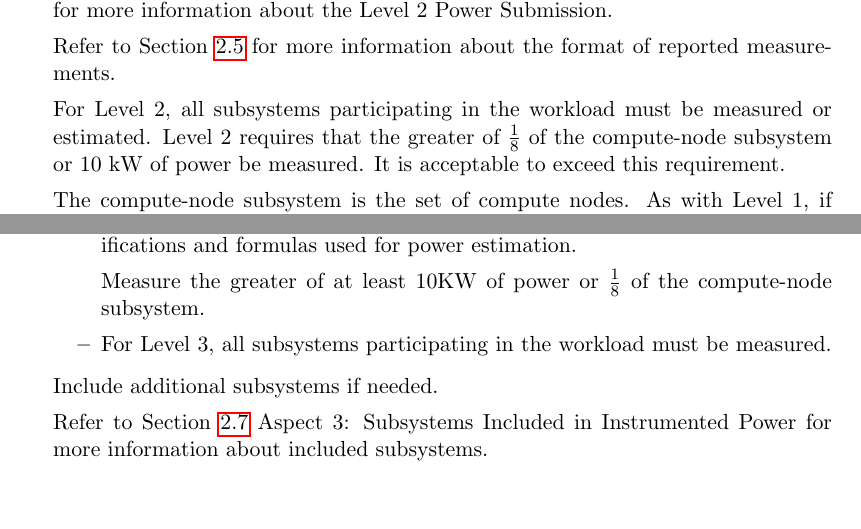
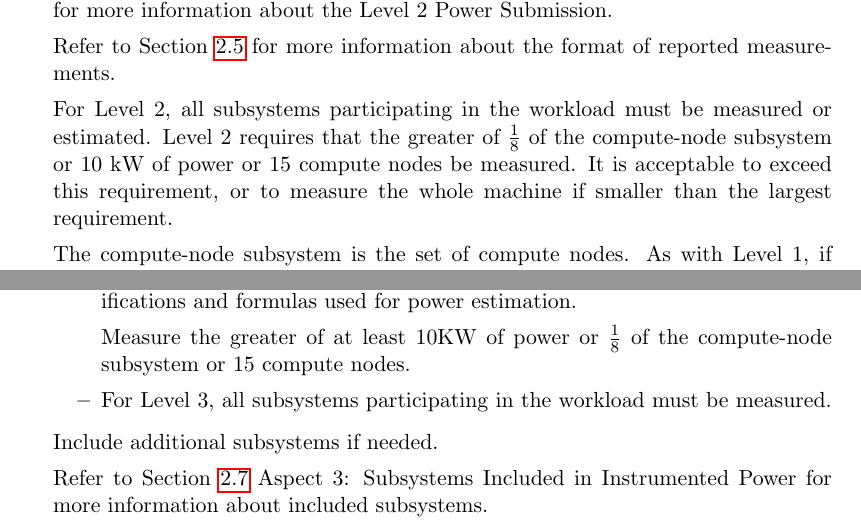
Before and after one commit to EEHPCWG/PowerMeasurementMethodology, a LaTeX document (methodology.tex, which reads text/checklist.tex): two parts of pages 8 and 10 of 31, joined at a grey line, cut so that both start at the same text, the shorter picture padded with empty space. Compiled offline with pdfLaTeX.

Commit message:
Require at least 15 nodes be measured for L2 as well

```diff
--- a/text/checklist.tex
+++ b/text/checklist.tex
@@ -99,7 +99,7 @@ Refer to Section~\ref{sec:A1GTRM} Aspect 1: Granularity, Timespan and Reported M
 Refer to Section~\ref{sec:FoRM} for more information about the format of reported measurements.
 
 For Level 2, all subsystems participating in the workload must be measured or estimated. Level 2 requires that the
-greater of $ \frac{1}{8} $ of the compute-node subsystem or 10 kW of power be measured. It is acceptable to exceed this requirement.
+greater of $ \frac{1}{8} $ of the compute-node subsystem or 10 kW of power or 15 compute nodes be measured. It is acceptable to exceed this requirement, or to measure the whole machine if smaller than the largest requirement.
 
 The compute-node subsystem is the set of compute nodes. As with Level 1, if the compute-node subsystem contains different types of compute nodes, you must measure at least one member from each of the heterogeneous sets. The contribution from compute nodes not measured must be estimated. Refer to Section~\ref{sec:A3SIiIP} Aspect 3: Subsystems Included in Instrumented Power for information about heterogeneous sets of compute nodes.
 
@@ -165,7 +165,7 @@ In the case of estimated measurements for subsystems other than
 the compute-node subsystem, the submission must include the relevant
 manufacturer specifications and formulas used for power estimation.
 
-Measure the greater of at least 10KW of power or $ \frac{1}{8} $ of the compute-node subsystem.
+Measure the greater of at least 10KW of power or $ \frac{1}{8} $ of the compute-node subsystem or 15 compute nodes.
 
 \item
 For Level 3, all subsystems participating in the workload must be measured.
```
Also changed, not shown: text/checklist.tex (2 more changed lines).
